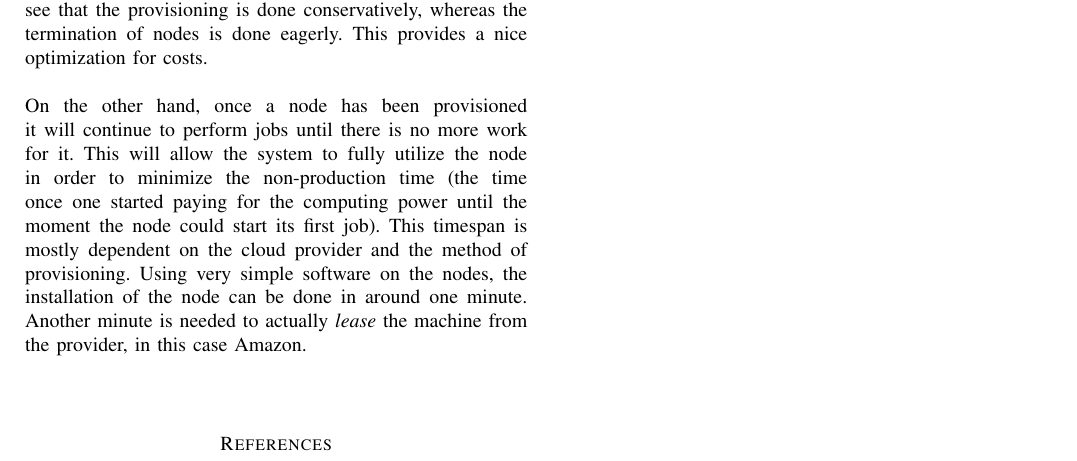
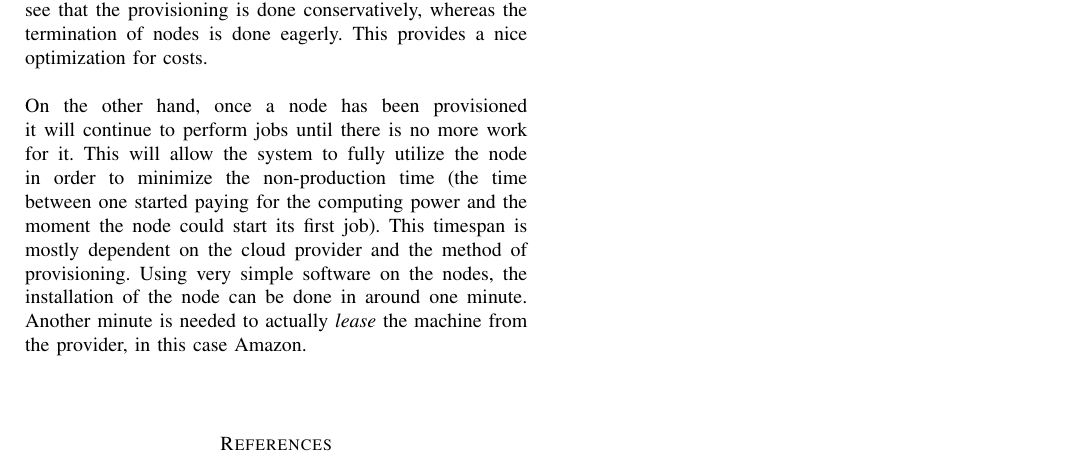
Before and after one commit to rogierslag/CloudComputing, a LaTeX paper (doc/report.tex): part of page 3 of 3, cut so that both start at the same text. Compiled offline with pdfLaTeX.

Commit message:
removed some technical herpderp

```diff
--- a/doc/report.tex
+++ b/doc/report.tex
@@ -223,7 +223,7 @@ This provides a nice optimization for costs.
 \\
 \\
 On the other hand, once a node has been provisioned it will continue to perform jobs until there is no more work for it.
-This will allow the system to fully utilize the node in order to minimize the non-production time (the time once one started paying for the computing power until the moment the node could start its first job).
+This will allow the system to fully utilize the node in order to minimize the non-production time (the time between one started paying for the computing power and the moment the node could start its first job).
 This timespan is mostly dependent on the cloud provider and the method of provisioning.
 Using very simple software on the nodes, the installation of the node can be done in around one minute.
 Another minute is needed to actually \textit{lease} the machine from the provider, in this case Amazon.
```
